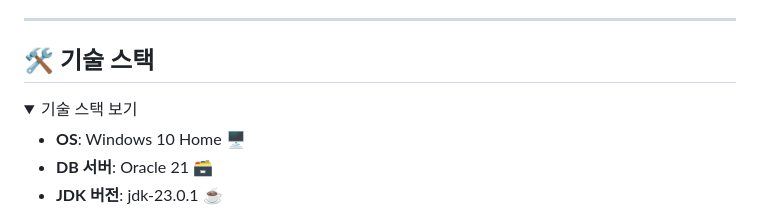
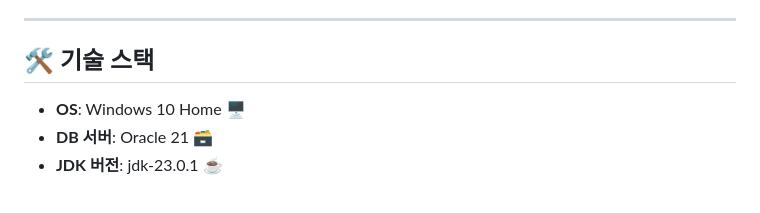
Before and after one commit to Hyun-HUB95/FLO, a Markdown page: README.md, the part around one of its changes. Rendered like a GitHub page; folded sections open.

```diff
--- a/README.md
+++ b/README.md
@@ -17,10 +17,6 @@ FLO는 음원 스트리밍 서비스와 게시판 기능을 결합한 웹 애플
 ---
 
 ## 🛠️ 기술 스택
-
-<details>
-<summary>기술 스택 보기</summary>
-
 - **OS**: Windows 10 Home 🖥️
 - **DB 서버**: Oracle 21 🗃️
 - **JDK 버전**: jdk-23.0.1 ☕
```
Also changed, not shown: other parts of README.md (+0 -1 lines).
